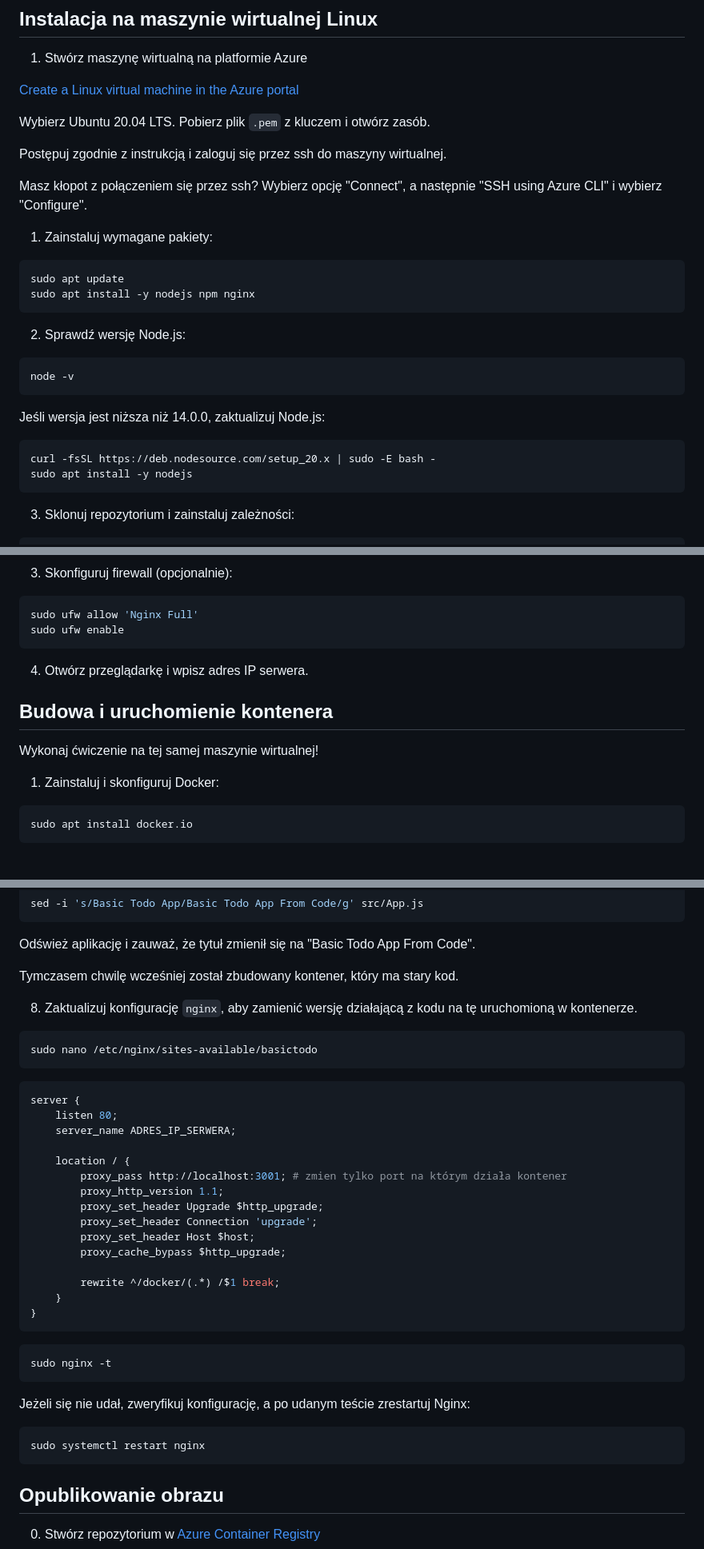
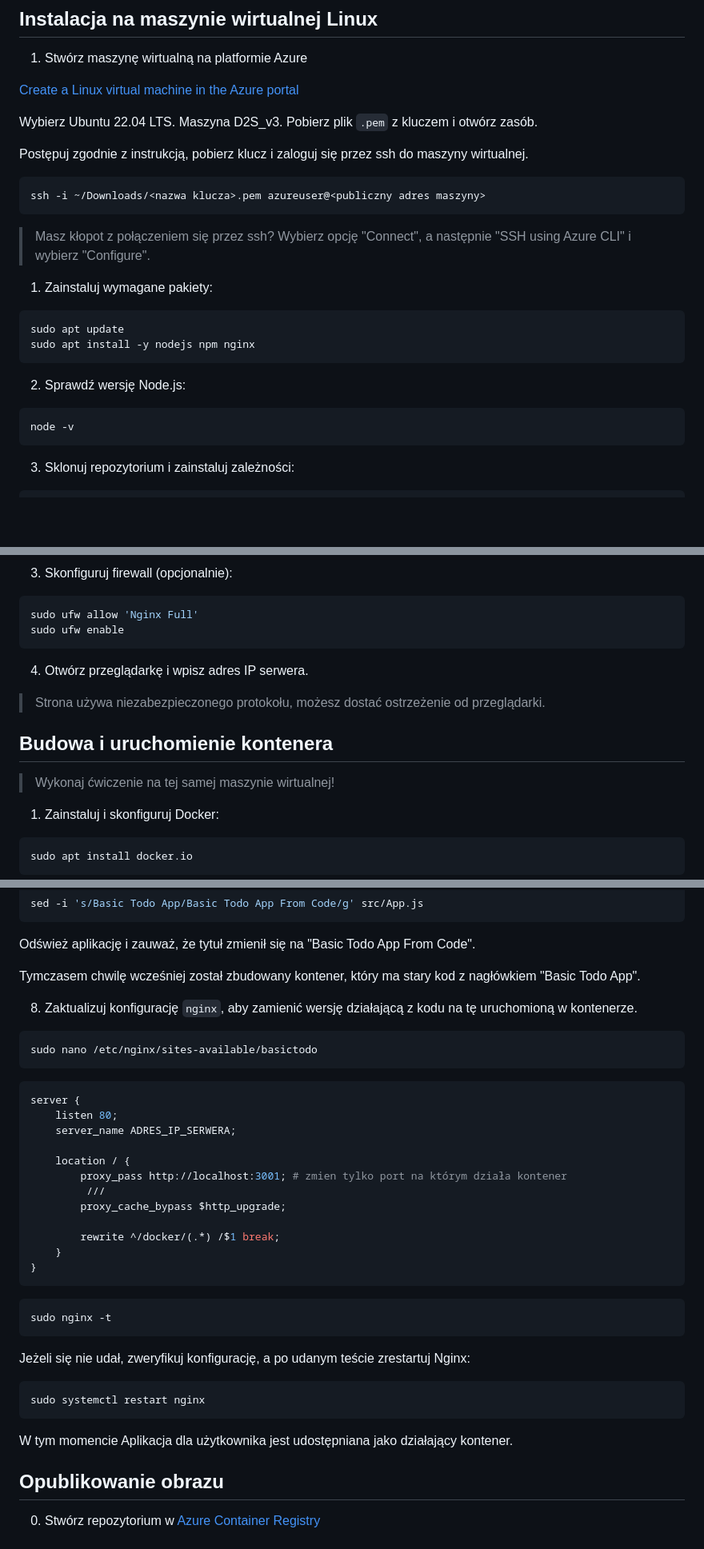
Before and after one commit to wguzik/basic, a Markdown page: basictodo/README.md, 3 parts joined by grey strips. Shown at 80% size. Rendered like a GitHub page; blank space fills up the shorter version.

````diff
--- a/basictodo/README.md
+++ b/basictodo/README.md
@@ -46,14 +58,17 @@ http://localhost:3000
 
 [Create a Linux virtual machine in the Azure portal](https://learn.microsoft.com/en-us/azure/virtual-machines/linux/quick-create-portal?tabs=ubuntu)
 
-Wybierz Ubuntu 20.04 LTS.
+Wybierz Ubuntu 22.04 LTS. Maszyna D2S_v3.
 Pobierz plik `.pem` z kluczem i otwórz zasób.
 
-Postępuj zgodnie z instrukcją i zaloguj się przez ssh do maszyny wirtualnej.
+Postępuj zgodnie z instrukcją, pobierz klucz i zaloguj się przez ssh do maszyny wirtualnej.
 
-Masz kłopot z połączeniem się przez ssh?
-Wybierz opcję "Connect", a następnie "SSH using Azure CLI" i wybierz "Configure".
+```bash
+ssh -i ~/Downloads/<nazwa klucza>.pem azureuser@<publiczny adres maszyny>
+```
 
+> Masz kłopot z połączeniem się przez ssh?
+> Wybierz opcję "Connect", a następnie "SSH using Azure CLI" i wybierz "Configure".
 
 1. Zainstaluj wymagane pakiety:
 
@@ -66,13 +81,6 @@ sudo apt install -y nodejs npm nginx
 
 ```bash
 node -v
-```
-
-   Jeśli wersja jest niższa niż 14.0.0, zaktualizuj Node.js:
-
-```bash
-curl -fsSL https://deb.nodesource.com/setup_20.x | sudo -E bash -
-sudo apt install -y nodejs
 ```
 
 3. Sklonuj repozytorium i zainstaluj zależności:
@@ -158,9 +163,11 @@ sudo ufw enable
 
 4.  Otwórz przeglądarkę i wpisz adres IP serwera.
 
+> Strona używa niezabezpieczonego protokołu, możesz dostać ostrzeżenie od przeglądarki.
+
 ## Budowa i uruchomienie kontenera
 
-Wykonaj ćwiczenie na tej samej maszynie wirtualnej!
+> Wykonaj ćwiczenie na tej samej maszynie wirtualnej!
 
 1. Zainstaluj i skonfiguruj Docker:
 
@@ -222,7 +229,7 @@ sed -i 's/Basic Todo App/Basic Todo App From Code/g' src/App.js
 
 Odśwież aplikację i zauważ, że tytuł zmienił się na "Basic Todo App From Code".
 
-Tymczasem chwilę wcześniej został zbudowany kontener, który ma stary kod.
+Tymczasem chwilę wcześniej został zbudowany kontener, który ma stary kod z nagłówkiem "Basic Todo App".
 
 8. Zaktualizuj konfigurację `nginx`, aby zamienić wersję działającą z kodu na tę uruchomioną w kontenerze.
 
@@ -237,10 +244,7 @@ server {
 
     location / {
         proxy_pass http://localhost:3001; # zmien tylko port na którym działa kontener
-        proxy_http_version 1.1;
-        proxy_set_header Upgrade $http_upgrade;
-        proxy_set_header Connection 'upgrade';
-        proxy_set_header Host $host;
+         ///
         proxy_cache_bypass $http_upgrade;
 
         rewrite ^/docker/(.*) /$1 break;
@@ -257,6 +261,8 @@ Jeżeli się nie udał, zweryfikuj konfigurację, a po udanym teście zrestartuj
 ```bash
 sudo systemctl restart nginx
 ```
+
+W tym momencie Aplikacja dla użytkownika jest udostępniana jako działający kontener.
 
 ## Opublikowanie obrazu
 
````
Also changed, not shown: other parts of basictodo/README.md (+15 -6 lines).
